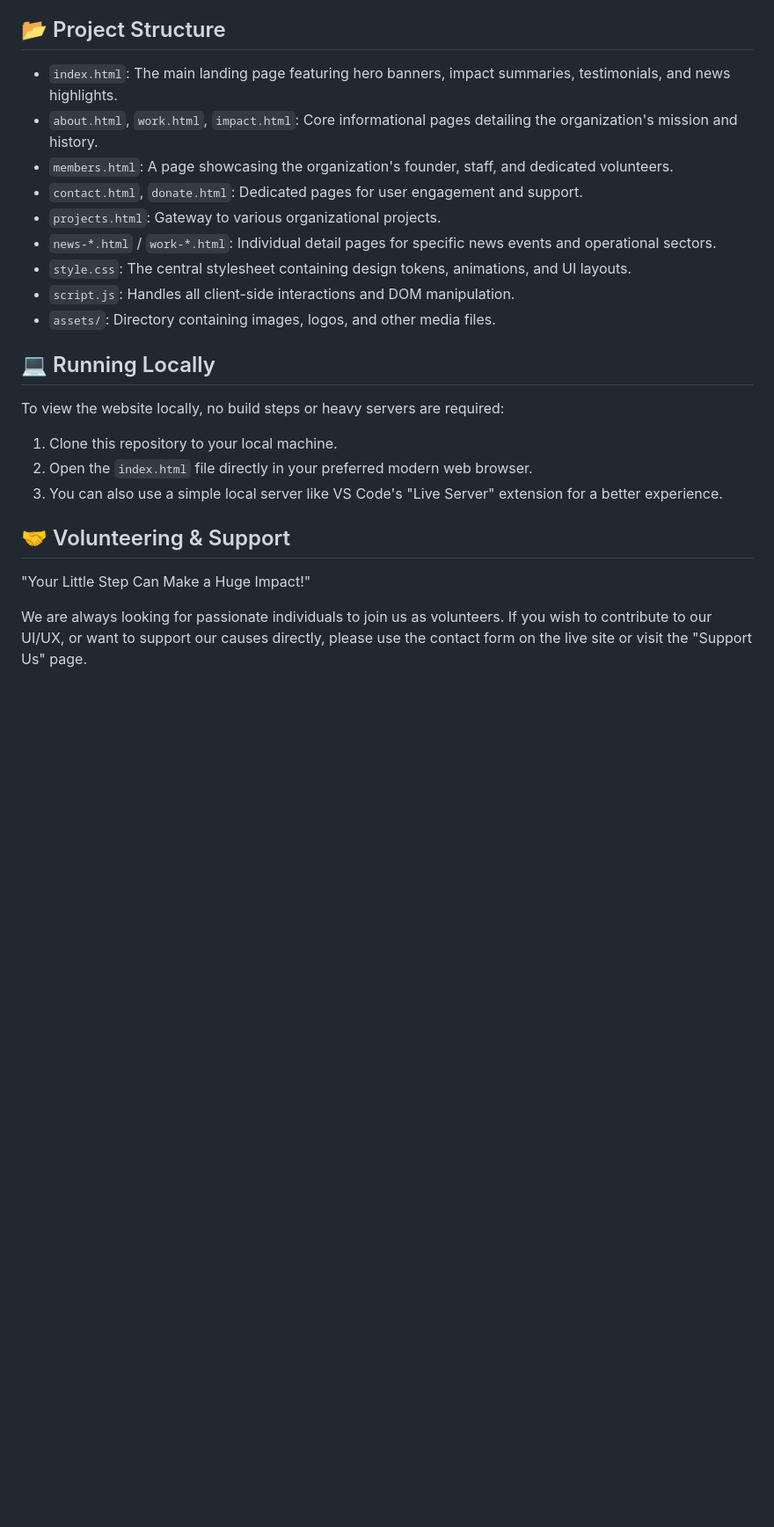
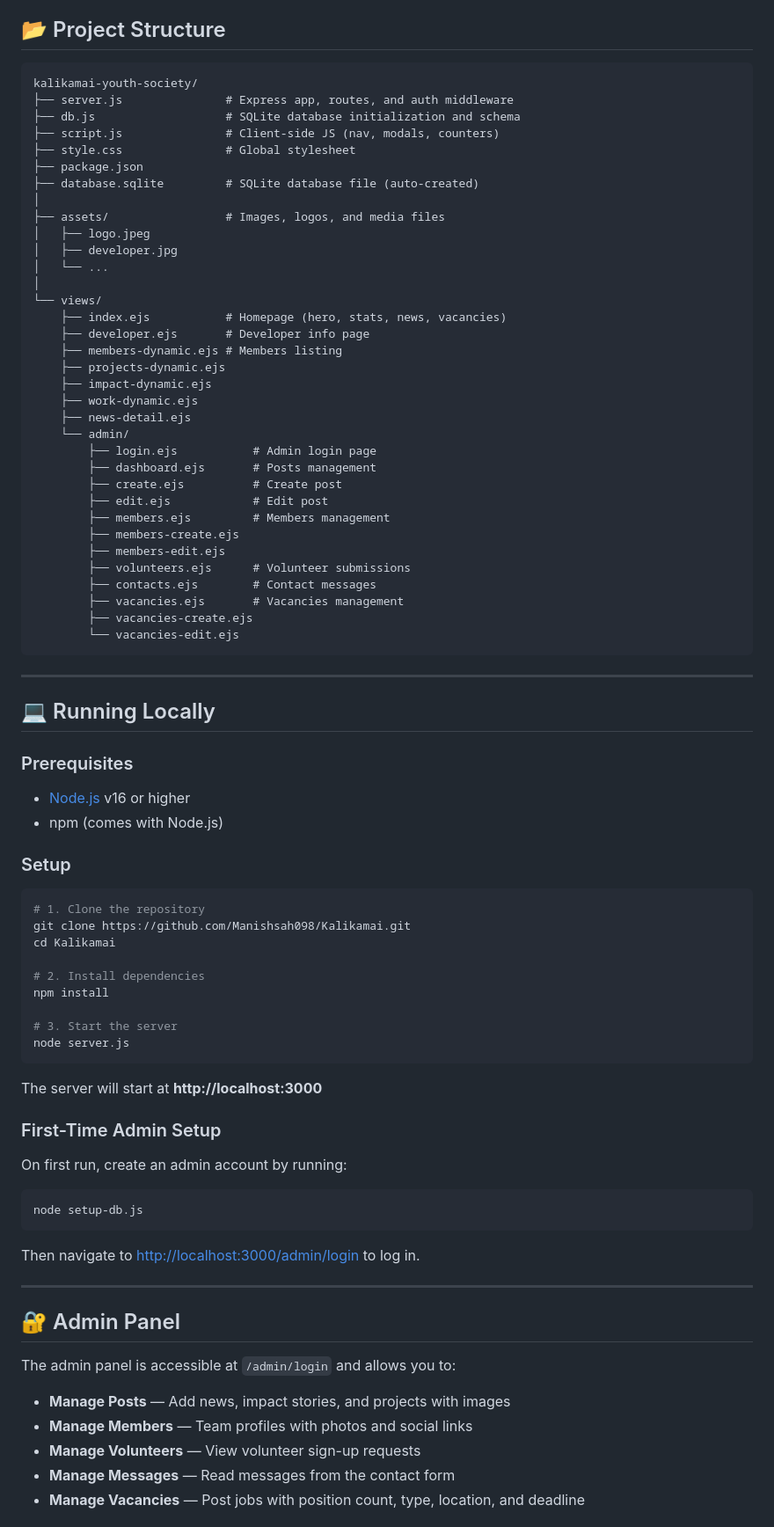
Before and after one commit to Manishsah098/Kalikamai, a Markdown page: README.md, the part around one of its changes. Shown at 88% size. Drawn GitHub-style; blank space fills up the shorter version.

````diff
--- a/README.md
+++ b/README.md
@@ -32,25 +53,86 @@ This project is built using modern web development standards and aesthetics:
 
 ## 📂 Project Structure
 
-- `index.html`: The main landing page featuring hero banners, impact summaries, testimonials, and news highlights.
-- `about.html`, `work.html`, `impact.html`: Core informational pages detailing the organization's mission and history.
-- `members.html`: A page showcasing the organization's founder, staff, and dedicated volunteers.
-- `contact.html`, `donate.html`: Dedicated pages for user engagement and support.
-- `projects.html`: Gateway to various organizational projects.
-- `news-*.html` / `work-*.html`: Individual detail pages for specific news events and operational sectors.
-- `style.css`: The central stylesheet containing design tokens, animations, and UI layouts.
-- `script.js`: Handles all client-side interactions and DOM manipulation.
-- `assets/`: Directory containing images, logos, and other media files.
+```
+kalikamai-youth-society/
+├── server.js               # Express app, routes, and auth middleware
+├── db.js                   # SQLite database initialization and schema
+├── script.js               # Client-side JS (nav, modals, counters)
+├── style.css               # Global stylesheet
+├── package.json
+├── database.sqlite         # SQLite database file (auto-created)
+│
+├── assets/                 # Images, logos, and media files
+│   ├── logo.jpeg
+│   ├── developer.jpg
+│   └── ...
+│
+└── views/
+    ├── index.ejs           # Homepage (hero, stats, news, vacancies)
+    ├── developer.ejs       # Developer info page
+    ├── members-dynamic.ejs # Members listing
+    ├── projects-dynamic.ejs
+    ├── impact-dynamic.ejs
+    ├── work-dynamic.ejs
+    ├── news-detail.ejs
+    └── admin/
+        ├── login.ejs           # Admin login page
+        ├── dashboard.ejs       # Posts management
+        ├── create.ejs          # Create post
+        ├── edit.ejs            # Edit post
+        ├── members.ejs         # Members management
+        ├── members-create.ejs
+        ├── members-edit.ejs
+        ├── volunteers.ejs      # Volunteer submissions
+        ├── contacts.ejs        # Contact messages
+        ├── vacancies.ejs       # Vacancies management
+        ├── vacancies-create.ejs
+        └── vacancies-edit.ejs
+```
+
+---
 
 ## 💻 Running Locally
 
-To view the website locally, no build steps or heavy servers are required:
-1. Clone this repository to your local machine.
-2. Open the `index.html` file directly in your preferred modern web browser.
-3. You can also use a simple local server like VS Code's "Live Server" extension for a better experience.
+### Prerequisites
+- [Node.js](https://nodejs.org) v16 or higher
+- npm (comes with Node.js)
 
-## 🤝 Volunteering & Support
+### Setup
 
-"Your Little Step Can Make a Huge Impact!"
+```bash
+# 1. Clone the repository
+git clone https://github.com/Manishsah098/Kalikamai.git
+cd Kalikamai
 
-We are always looking for passionate individuals to join us as volunteers. If you wish to contribute to our UI/UX, or want to support our causes directly, please use the contact form on the live site or visit the "Support Us" page.
+# 2. Install dependencies
+npm install
+
+# 3. Start the server
+node server.js
+```
+
+The server will start at **http://localhost:3000**
+
+### First-Time Admin Setup
+
+On first run, create an admin account by running:
+
+```bash
+node setup-db.js
+```
+
+Then navigate to [http://localhost:3000/admin/login](http://localhost:3000/admin/login) to log in.
+
+---
+
+## 🔐 Admin Panel
+
+The admin panel is accessible at `/admin/login` and allows you to:
+
+- **Manage Posts** — Add news, impact stories, and projects with images
+- **Manage Members** — Team profiles with photos and social links
+- **Manage Volunteers** — View volunteer sign-up requests
+- **Manage Messages** — Read messages from the contact form
+- **Manage Vacancies** — Post jobs with position count, type, location, and deadline
+
````
Also changed, not shown: other parts of README.md (+78 -25 lines).
